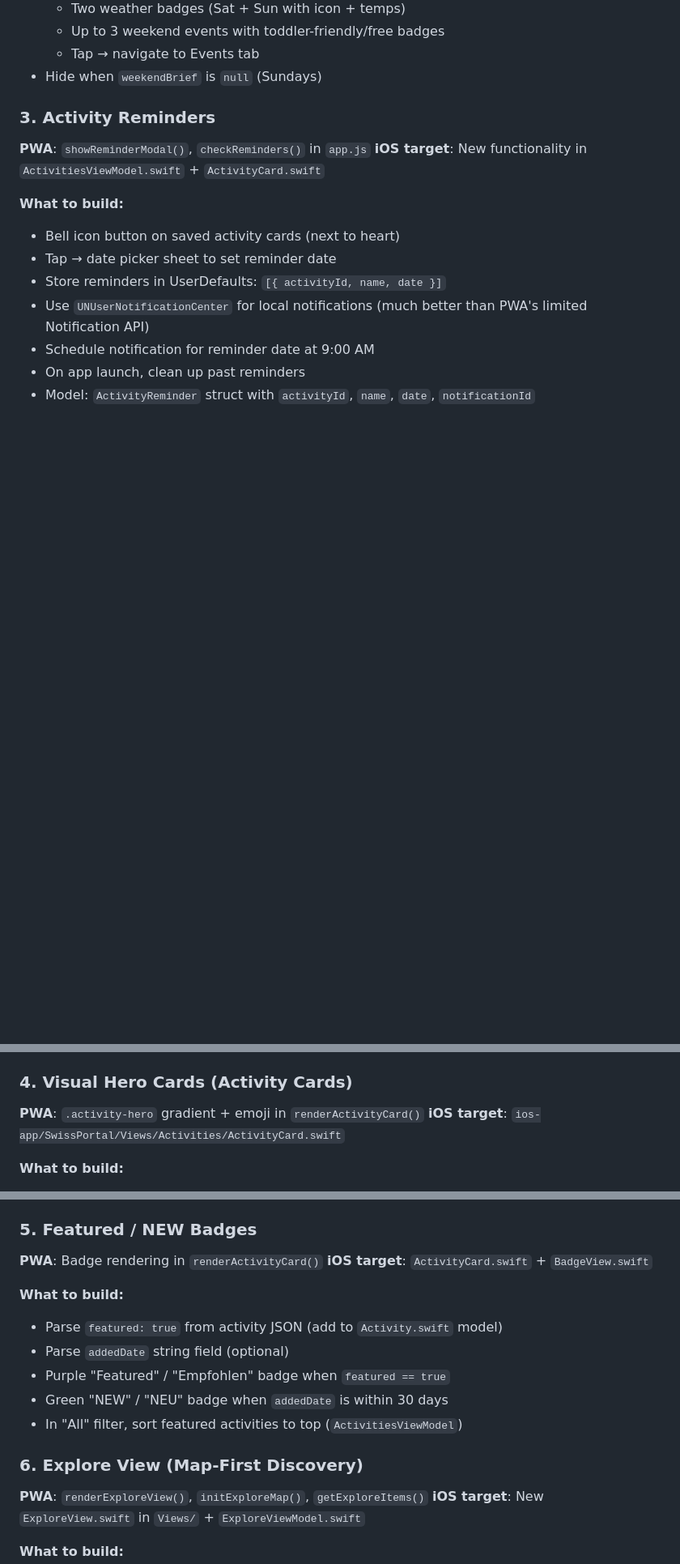
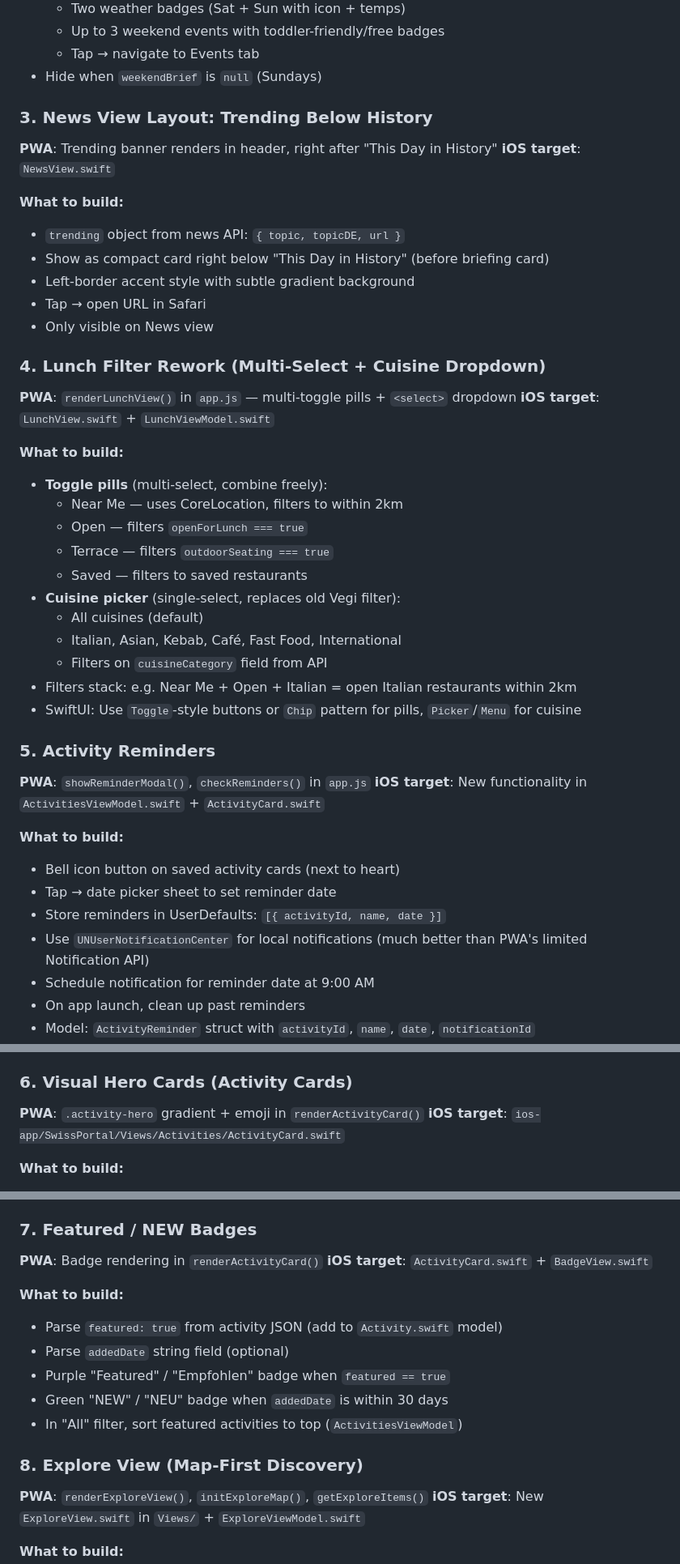
Before and after one commit to bashyq/swiss-news-summary, a Markdown page: IOS-SYNC.md, 3 parts joined by grey strips. Shown at 81% size. GitHub-like rendering; blank space fills up the shorter version.

```diff
--- a/IOS-SYNC.md
+++ b/IOS-SYNC.md
@@ -48,7 +49,35 @@ The iOS `NewsViewModel` and `ActivitiesViewModel` just need to parse these new f
   - Tap → navigate to Events tab
 - Hide when `weekendBrief` is `null` (Sundays)
 
-### 3. Activity Reminders
+### 3. News View Layout: Trending Below History
+**PWA**: Trending banner renders in header, right after "This Day in History"
+**iOS target**: `NewsView.swift`
+
+**What to build:**
+- `trending` object from news API: `{ topic, topicDE, url }`
+- Show as compact card right below "This Day in History" (before briefing card)
+- Left-border accent style with subtle gradient background
+- Tap → open URL in Safari
+- Only visible on News view
+
+### 4. Lunch Filter Rework (Multi-Select + Cuisine Dropdown)
+**PWA**: `renderLunchView()` in `app.js` — multi-toggle pills + `<select>` dropdown
+**iOS target**: `LunchView.swift` + `LunchViewModel.swift`
+
+**What to build:**
+- **Toggle pills** (multi-select, combine freely):
+  - Near Me — uses CoreLocation, filters to within 2km
+  - Open — filters `openForLunch === true`
+  - Terrace — filters `outdoorSeating === true`
+  - Saved — filters to saved restaurants
+- **Cuisine picker** (single-select, replaces old Vegi filter):
+  - All cuisines (default)
+  - Italian, Asian, Kebab, Café, Fast Food, International
+  - Filters on `cuisineCategory` field from API
+- Filters stack: e.g. Near Me + Open + Italian = open Italian restaurants within 2km
+- SwiftUI: Use `Toggle`-style buttons or `Chip` pattern for pills, `Picker`/`Menu` for cuisine
+
+### 5. Activity Reminders
 **PWA**: `showReminderModal()`, `checkReminders()` in `app.js`
 **iOS target**: New functionality in `ActivitiesViewModel.swift` + `ActivityCard.swift`
 
@@ -61,7 +90,7 @@ The iOS `NewsViewModel` and `ActivitiesViewModel` just need to parse these new f
 - On app launch, clean up past reminders
 - Model: `ActivityReminder` struct with `activityId`, `name`, `date`, `notificationId`
 
-### 4. Visual Hero Cards (Activity Cards)
+### 6. Visual Hero Cards (Activity Cards)
 **PWA**: `.activity-hero` gradient + emoji in `renderActivityCard()`
 **iOS target**: `ios-app/SwissPortal/Views/Activities/ActivityCard.swift`
 
@@ -80,7 +109,7 @@ The iOS `NewsViewModel` and `ActivitiesViewModel` just need to parse these new f
 - Large category emoji centered on gradient
 - Skip for `stayhome` category cards
 
-### 5. Featured / NEW Badges
+### 7. Featured / NEW Badges
 **PWA**: Badge rendering in `renderActivityCard()`
 **iOS target**: `ActivityCard.swift` + `BadgeView.swift`
 
@@ -91,7 +120,7 @@ The iOS `NewsViewModel` and `ActivitiesViewModel` just need to parse these new f
 - Green "NEW" / "NEU" badge when `addedDate` is within 30 days
 - In "All" filter, sort featured activities to top (`ActivitiesViewModel`)
 
-### 6. Explore View (Map-First Discovery)
+### 8. Explore View (Map-First Discovery)
 **PWA**: `renderExploreView()`, `initExploreMap()`, `getExploreItems()`
 **iOS target**: New `ExploreView.swift` in `Views/` + `ExploreViewModel.swift`
 
```
Also changed, not shown: other parts of IOS-SYNC.md (+56 -7 lines).
